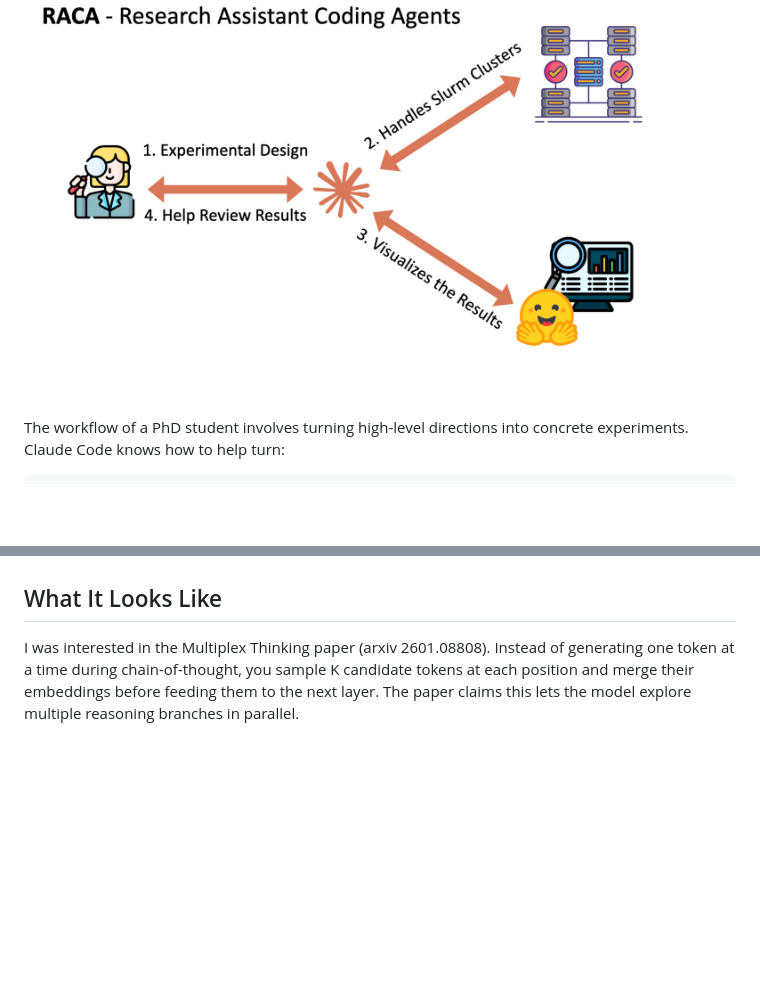
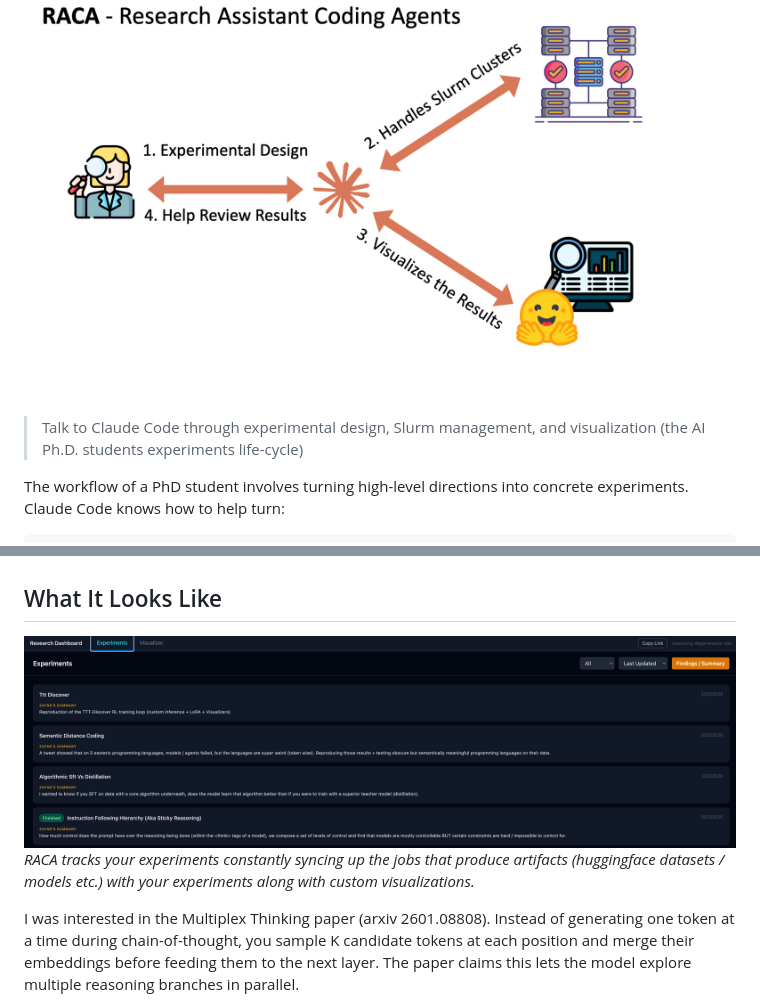
Before and after one commit to Zayne-sprague/Dr-Claude-Code, a Markdown page: RACA_v7_cc.md, 2 parts joined by grey strips. Drawn GitHub-style; blank space fills up the shorter version.

```diff
--- a/RACA_v7_cc.md
+++ b/RACA_v7_cc.md
@@ -3,6 +4,7 @@
 
 ![Intro Diagram](images/intro.jpeg)
 
+> Talk to Claude Code through experimental design, Slurm management, and visualization (the AI Ph.D. students experiments life-cycle)
 
 The workflow of a PhD student involves turning high-level directions into concrete experiments. Claude Code knows how to help turn:
 
@@ -47,6 +49,9 @@ With Claude, I find I can manage about 3x more parallel threads of research than
 This post is about how I've been using Claude Code to run experiments as a Ph.D. student, what it looks like in practice, and the new ways things break (and what the fixes actually look like). I'm releasing the GitHub repo for people who want to try it themselves. It's genuinely helped my productivity. But more than that, working this way has started to change how I think about research itself: what kind of knowledge is worth building up, where the bottlenecks actually are now, and what it means to "fix" something when the code is disposable but the understanding isn't.
 
 ## What It Looks Like
+
+![Dashboard Image](images/dashboard.png)
+_RACA tracks your experiments constantly syncing up the jobs that produce artifacts (huggingface datasets / models etc.) with your experiments along with custom visualizations._
 
 I was interested in the Multiplex Thinking paper (arxiv 2601.08808). Instead of generating one token at a time during chain-of-thought, you sample K candidate tokens at each position and merge their embeddings before feeding them to the next layer. The paper claims this lets the model explore multiple reasoning branches in parallel.
 
```
Also changed, not shown: other parts of RACA_v7_cc.md (+1 -0 lines), README.md (+2 -0 lines).
